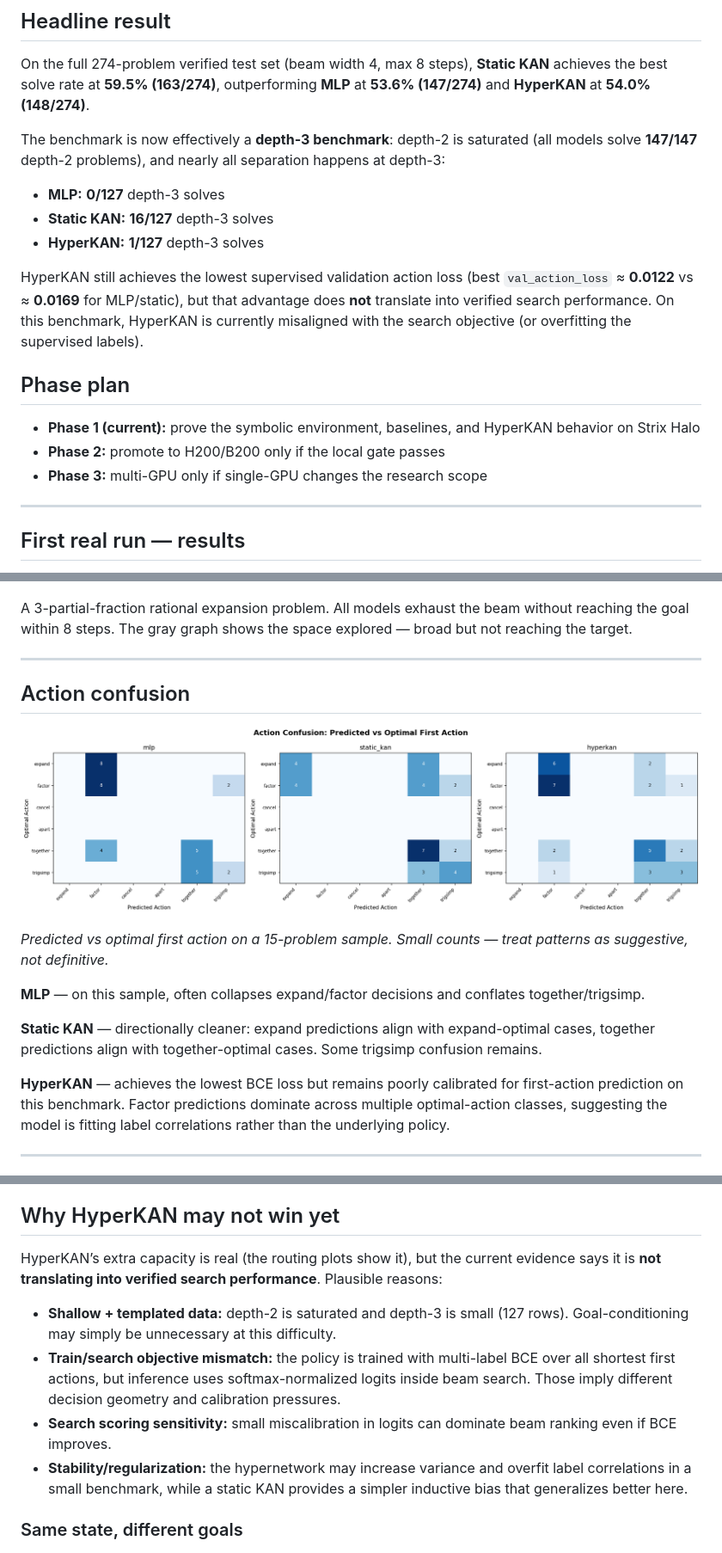
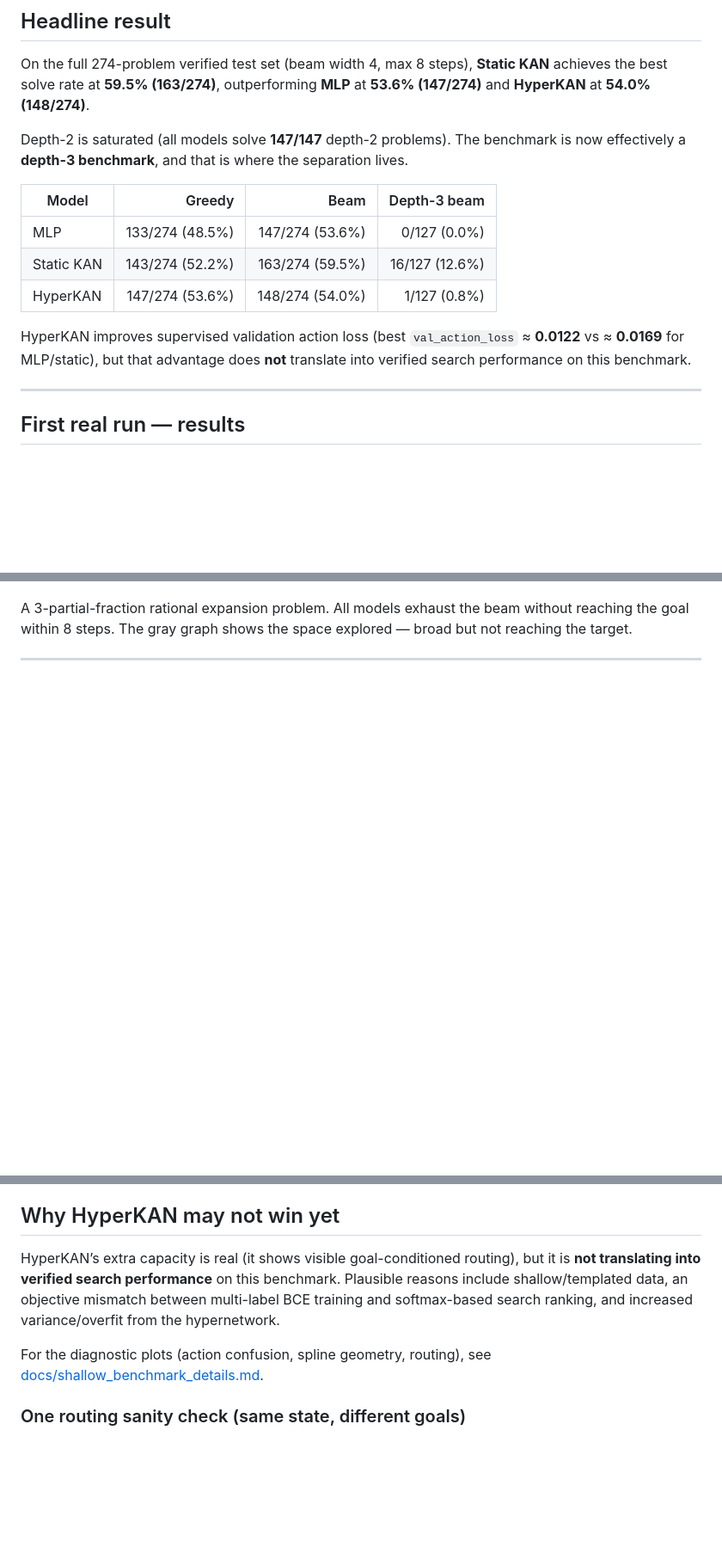
Before and after one commit to unixsysdev/HyperKan, a Markdown page: README.md, 3 parts joined by grey strips. Shown at 86% size. GitHub-like rendering; blank space fills up the shorter version.

Commit message:
Trim README; move diagnostics to docs

```diff
--- a/README.md
+++ b/README.md
@@ -17,18 +15,15 @@ Three policy heads are compared:
 
 On the full 274-problem verified test set (beam width 4, max 8 steps), **Static KAN** achieves the best solve rate at **59.5% (163/274)**, outperforming **MLP** at **53.6% (147/274)** and **HyperKAN** at **54.0% (148/274)**.
 
-The benchmark is now effectively a **depth-3 benchmark**: depth-2 is saturated (all models solve **147/147** depth-2 problems), and nearly all separation happens at depth-3:
-- **MLP:** **0/127** depth-3 solves
-- **Static KAN:** **16/127** depth-3 solves
-- **HyperKAN:** **1/127** depth-3 solves
+Depth-2 is saturated (all models solve **147/147** depth-2 problems). The benchmark is now effectively a **depth-3 benchmark**, and that is where the separation lives.
 
-HyperKAN still achieves the lowest supervised validation action loss (best `val_action_loss` ≈ **0.0122** vs ≈ **0.0169** for MLP/static), but that advantage does **not** translate into verified search performance. On this benchmark, HyperKAN is currently misaligned with the search objective (or overfitting the supervised labels).
+| Model | Greedy | Beam | Depth-3 beam |
+|---|---:|---:|---:|
+| MLP | 133/274 (48.5%) | 147/274 (53.6%) | 0/127 (0.0%) |
+| Static KAN | 143/274 (52.2%) | 163/274 (59.5%) | 16/127 (12.6%) |
+| HyperKAN | 147/274 (53.6%) | 148/274 (54.0%) | 1/127 (0.8%) |
 
-## Phase plan
-
-- **Phase 1 (current):** prove the symbolic environment, baselines, and HyperKAN behavior on Strix Halo
-- **Phase 2:** promote to H200/B200 only if the local gate passes
-- **Phase 3:** multi-GPU only if single-GPU changes the research scope
+HyperKAN improves supervised validation action loss (best `val_action_loss` ≈ **0.0122** vs ≈ **0.0169** for MLP/static), but that advantage does **not** translate into verified search performance on this benchmark.
 
 ---
 
@@ -102,17 +95,3 @@ A 3-partial-fraction rational expansion problem. All models exhaust the beam wit
 
 ---
 
-## Action confusion
-
-![Action confusion](docs/action_confusion.png)
-
-*Predicted vs optimal first action on a 15-problem sample. Small counts — treat patterns as suggestive, not definitive.*
-
-**MLP** — on this sample, often collapses expand/factor decisions and conflates together/trigsimp.
-
-**Static KAN** — directionally cleaner: expand predictions align with expand-optimal cases, together predictions align with together-optimal cases. Some trigsimp confusion remains.
-
-**HyperKAN** — achieves the lowest BCE loss but remains poorly calibrated for first-action prediction on this benchmark. Factor predictions dominate across multiple optimal-action classes, suggesting the model is fitting label correlations rather than the underlying policy.
-
----
-
@@ -143,12 +98,10 @@ The hypernetwork in HyperKAN generates spline mixture weights from the goal embe
 ## Why HyperKAN may not win yet
 
-HyperKAN’s extra capacity is real (the routing plots show it), but the current evidence says it is **not translating into verified search performance**. Plausible reasons:
-- **Shallow + templated data:** depth-2 is saturated and depth-3 is small (127 rows). Goal-conditioning may simply be unnecessary at this difficulty.
-- **Train/search objective mismatch:** the policy is trained with multi-label BCE over all shortest first actions, but inference uses softmax-normalized logits inside beam search. Those imply different decision geometry and calibration pressures.
-- **Search scoring sensitivity:** small miscalibration in logits can dominate beam ranking even if BCE improves.
-- **Stability/regularization:** the hypernetwork may increase variance and overfit label correlations in a small benchmark, while a static KAN provides a simpler inductive bias that generalizes better here.
+HyperKAN’s extra capacity is real (it shows visible goal-conditioned routing), but it is **not translating into verified search performance** on this benchmark. Plausible reasons include shallow/templated data, an objective mismatch between multi-label BCE training and softmax-based search ranking, and increased variance/overfit from the hypernetwork.
 
-### Same state, different goals
+For the diagnostic plots (action confusion, spline geometry, routing), see [docs/shallow_benchmark_details.md](docs/shallow_benchmark_details.md).
+
+### One routing sanity check (same state, different goals)
 
 ![Same state, different goals](docs/hyperkan_same_state_diff_goals.png)
 
```
Also changed, not shown: other parts of README.md (+4 -58 lines), docs/shallow_benchmark_details.md (added, +41 -0 lines).
